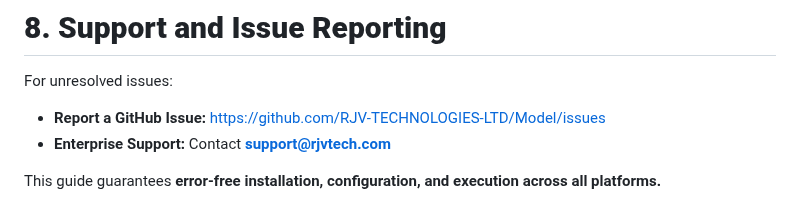
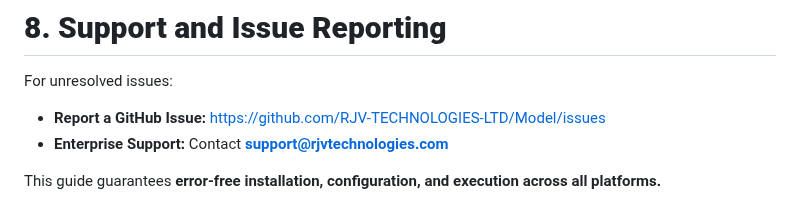
Before and after one commit to RJV-TECHNOLOGIES-LTD/Model, a Markdown page: docs/troubleshooting_guide.md, the part around the change. GitHub-like rendering.

```diff
--- a/docs/troubleshooting_guide.md
+++ b/docs/troubleshooting_guide.md
@@ -225,6 +225,6 @@ reboot
 # **8. Support and Issue Reporting**
 For unresolved issues:
 - **Report a GitHub Issue:** [https://github.com/RJV-TECHNOLOGIES-LTD/Model/issues](https://github.com/RJV-TECHNOLOGIES-LTD/Model/issues)
-- **Enterprise Support:** Contact **support@rjvtech.com**
+- **Enterprise Support:** Contact **support@rjvtechnologies.com**
 
 This guide guarantees **error-free installation, configuration, and execution across all platforms.**
```
